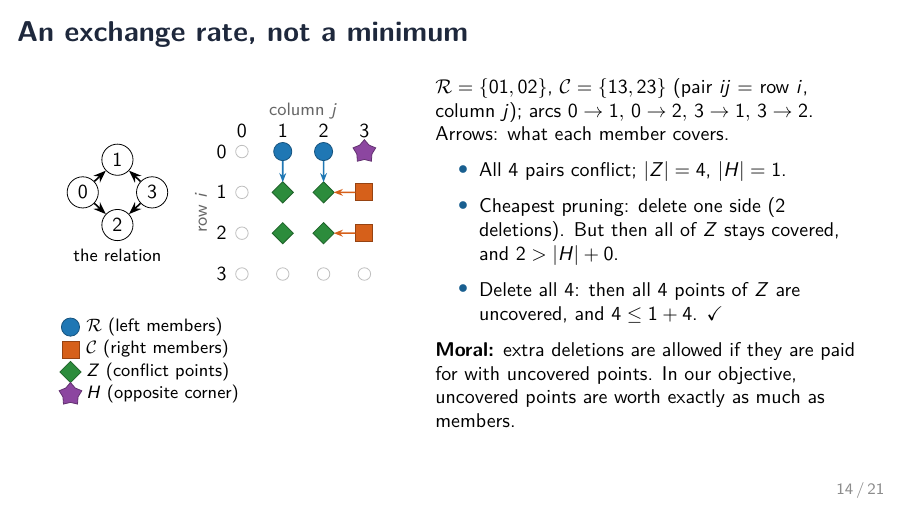
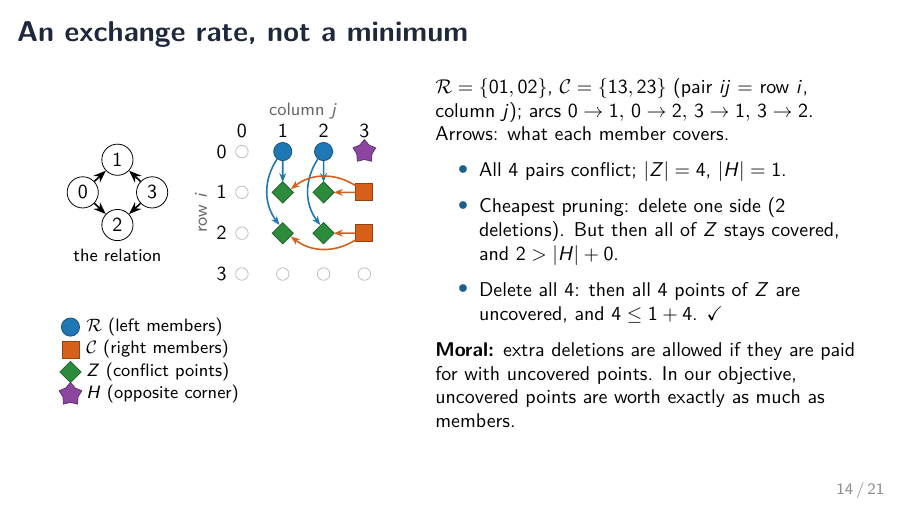
Before and after one commit to BLL4/Mathathon-seymoursecond, LaTeX slides (rewrite-claude-opus-5.5/slides/talk.tex): page 14 of 21. Compiled offline with pdfLaTeX.

Commit message:
Slides: draw all coverage arrows in the slide-14 grid
Co-Authored-By: Claude Opus 5.5 <noreply@anthropic.com>

```diff
--- a/rewrite-claude-opus-5.5/slides/talk.tex
+++ b/rewrite-claude-opus-5.5/slides/talk.tex
@@ -481,6 +481,10 @@ conflict), so these are exactly the conflict points that pruning uncovered.
   \draw[famL,-{Stealth[length=1.6mm]},thick] (r2)--(2,-0.75);
   \draw[famR,-{Stealth[length=1.6mm]},thick] (c1)--(2.25,-1);
   \draw[famR,-{Stealth[length=1.6mm]},thick] (c2)--(2.25,-2);
+  \draw[famL,-{Stealth[length=1.6mm]},thick] (r1) to[bend right=35] (0.92,-1.8);
+  \draw[famL,-{Stealth[length=1.6mm]},thick] (r2) to[bend right=35] (1.92,-1.8);
+  \draw[famR,-{Stealth[length=1.6mm]},thick] (c1) to[bend right=35] (1.2,-0.92);
+  \draw[famR,-{Stealth[length=1.6mm]},thick] (c2) to[bend left=35] (1.2,-2.08);
   \begin{scope}[yshift=-4.3cm,xshift=-4.2cm,font=\footnotesize]
    \node[Lpt] at (0,0) {}; \node[anchor=west] at (0.2,0) {$\Rf$ (left members)};
    \node[Rpt] at (0,-0.55) {}; \node[anchor=west] at (0.2,-0.55) {$\Cf$ (right members)};
```
Also changed, not shown: rewrite-claude-opus-5.5/slides/talk.pdf.
